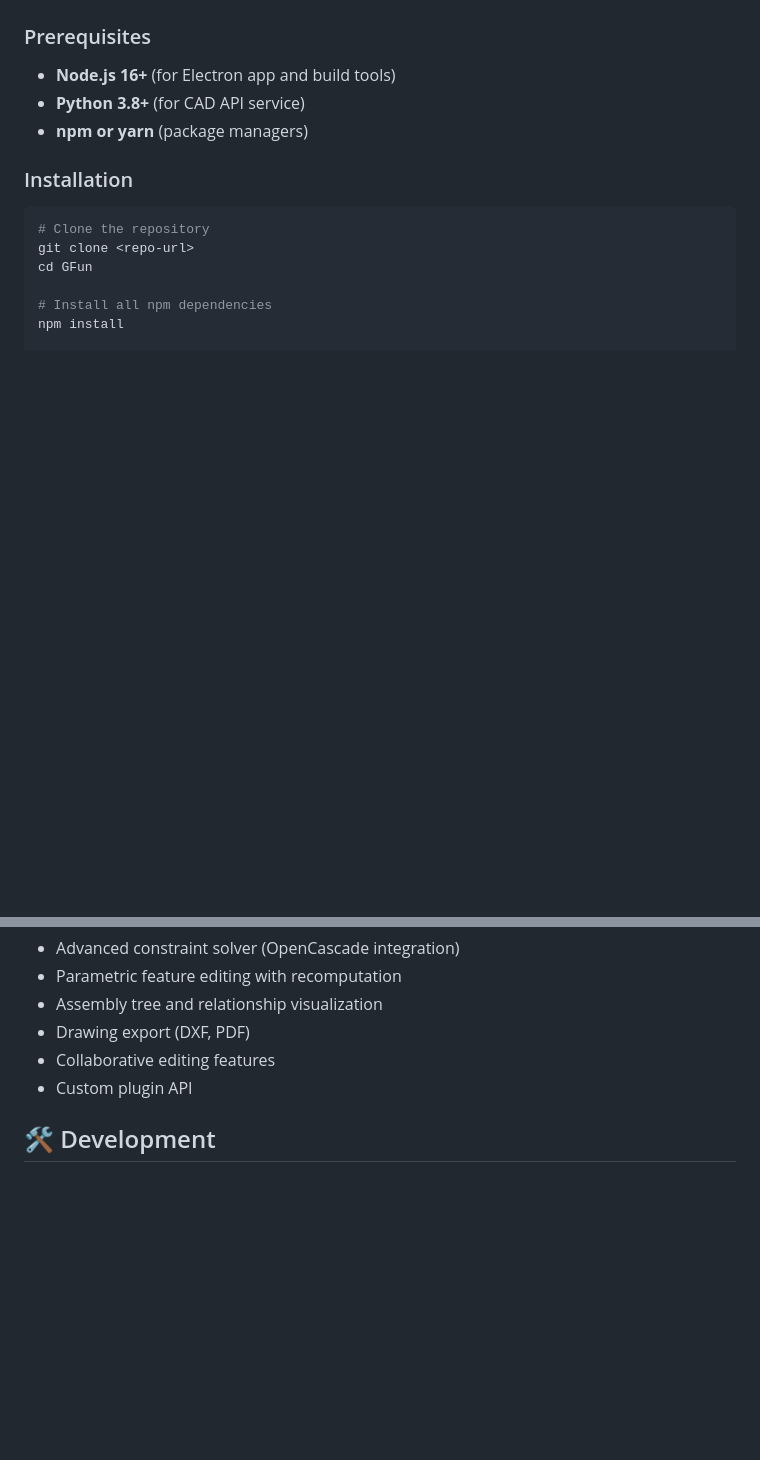
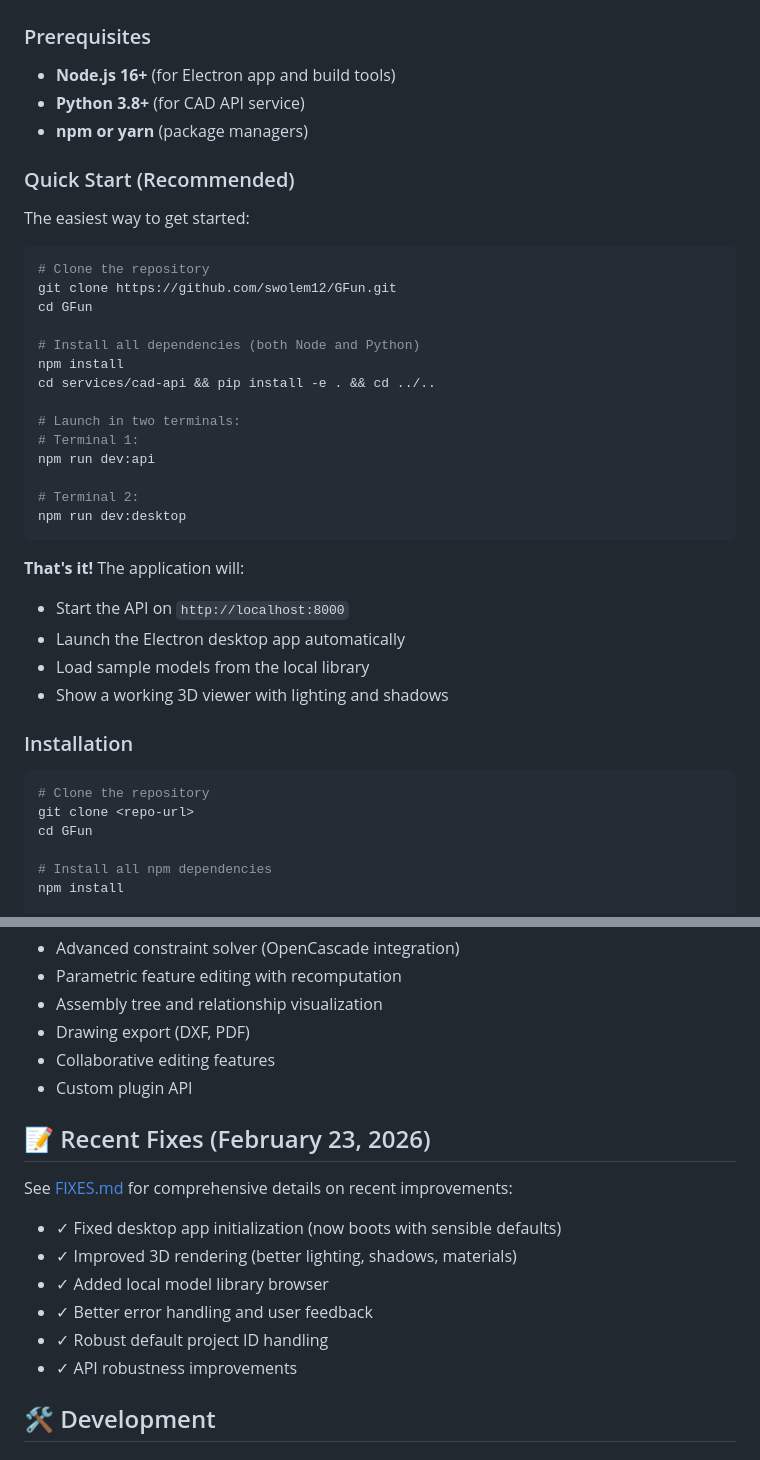
Before and after one commit to swolem12/GFun, a Markdown page: README.md, 2 parts joined by grey strips. Drawn GitHub-style; blank space fills up the shorter version.

````diff
--- a/README.md
+++ b/README.md
@@ -47,6 +47,33 @@ JSON schemas defining command and response contracts for API communication and v
 - **Node.js 16+** (for Electron app and build tools)
 - **Python 3.8+** (for CAD API service)
 - **npm or yarn** (package managers)
+
+### Quick Start (Recommended)
+
+The easiest way to get started:
+
+```bash
+# Clone the repository
+git clone https://github.com/swolem12/GFun.git
+cd GFun
+
+# Install all dependencies (both Node and Python)
+npm install
+cd services/cad-api && pip install -e . && cd ../..
+
+# Launch in two terminals:
+# Terminal 1:
+npm run dev:api
+
+# Terminal 2:
+npm run dev:desktop
+```
+
+**That's it!** The application will:
+- Start the API on `http://localhost:8000`
+- Launch the Electron desktop app automatically
+- Load sample models from the local library
+- Show a working 3D viewer with lighting and shadows
 
 ### Installation
 
@@ -154,6 +185,17 @@ curl -X POST "http://localhost:8000/bom/generate" \
 - Collaborative editing features
 - Custom plugin API
 
+## 📝 Recent Fixes (February 23, 2026)
+
+See [FIXES.md](FIXES.md) for comprehensive details on recent improvements:
+
+- ✓ Fixed desktop app initialization (now boots with sensible defaults)
+- ✓ Improved 3D rendering (better lighting, shadows, materials)
+- ✓ Added local model library browser
+- ✓ Better error handling and user feedback
+- ✓ Robust default project ID handling
+- ✓ API robustness improvements
+
 ## 🛠️ Development
 
 ### Building for Production
````
Also changed, not shown: other parts of README.md (+41 -8 lines).
